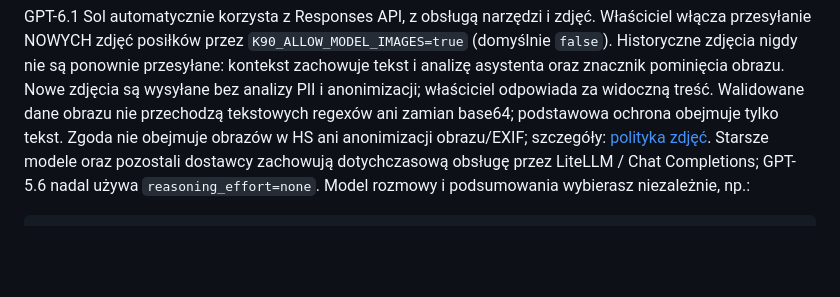
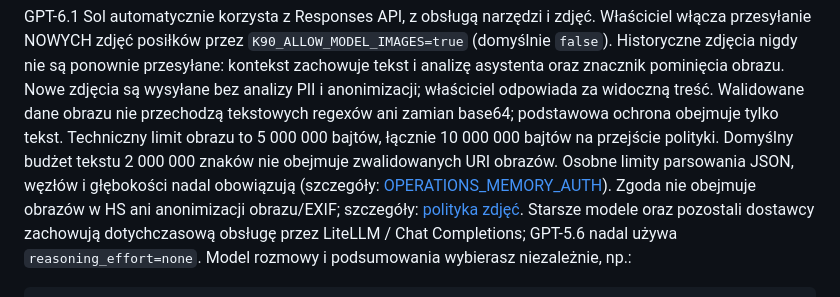
Before and after one commit to admroz/k90, a Markdown page: README.md, the part around the change. GitHub-like rendering; blank space fills up the shorter version.

Commit message:
docs: clarify separate text and supported image size limits

```diff
--- a/README.md
+++ b/README.md
@@ -136,6 +136,10 @@ ponownie przesyłane: kontekst zachowuje tekst i analizę asystenta oraz znaczni
 pominięcia obrazu. Nowe zdjęcia są wysyłane bez analizy PII i anonimizacji;
 właściciel odpowiada za widoczną treść. Walidowane dane obrazu nie przechodzą
 tekstowych regexów ani zamian base64; podstawowa ochrona obejmuje tylko tekst.
+Techniczny limit obrazu to 5 000 000 bajtów, łącznie 10 000 000 bajtów na przejście
+polityki. Domyślny budżet tekstu 2 000 000 znaków nie obejmuje zwalidowanych URI
+obrazów. Osobne limity parsowania JSON, węzłów i głębokości nadal obowiązują
+(szczegóły: [OPERATIONS_MEMORY_AUTH](docs/OPERATIONS_MEMORY_AUTH.md)).
 Zgoda nie obejmuje obrazów w HS ani anonimizacji obrazu/EXIF;
 szczegóły: [polityka zdjęć](docs/OPERATIONS_MEMORY_AUTH.md).
 Starsze modele oraz pozostali dostawcy zachowują dotychczasową obsługę przez
```
Also changed, not shown: docs/OPERATIONS_MEMORY_AUTH.md (+13 -0 lines).
